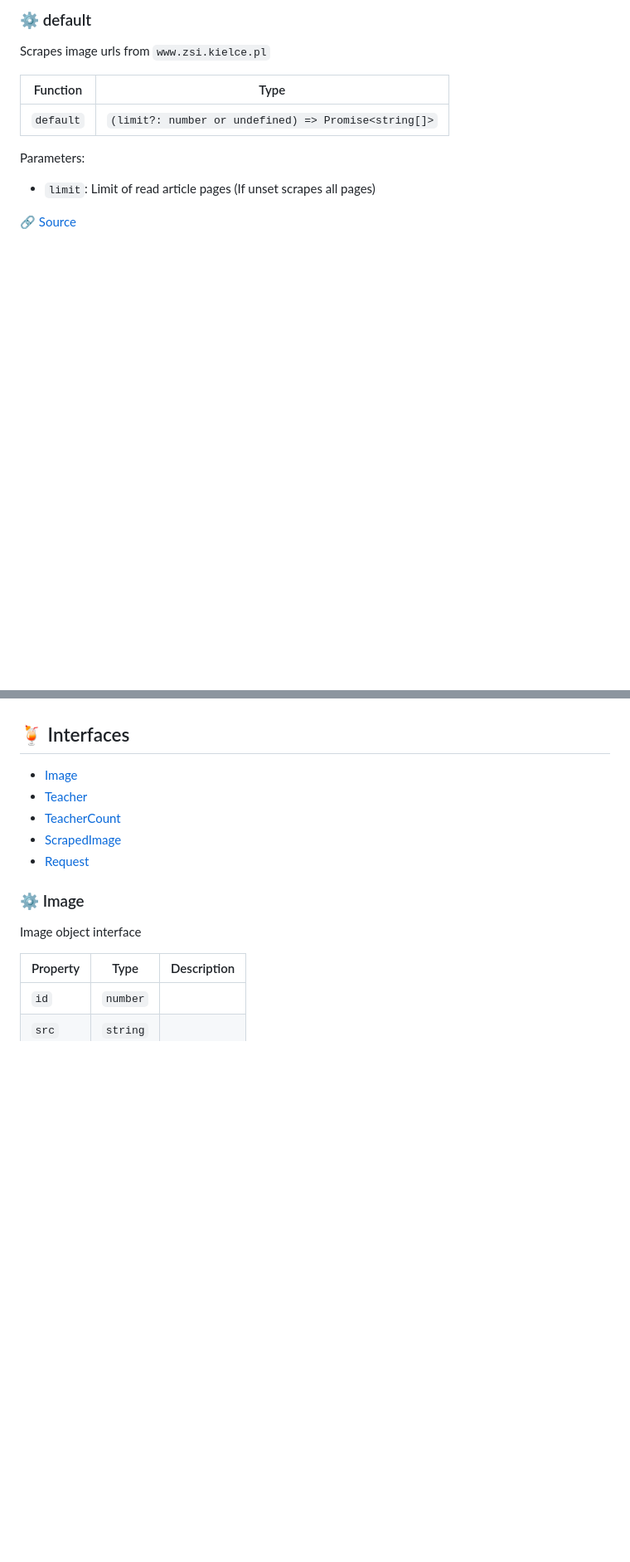
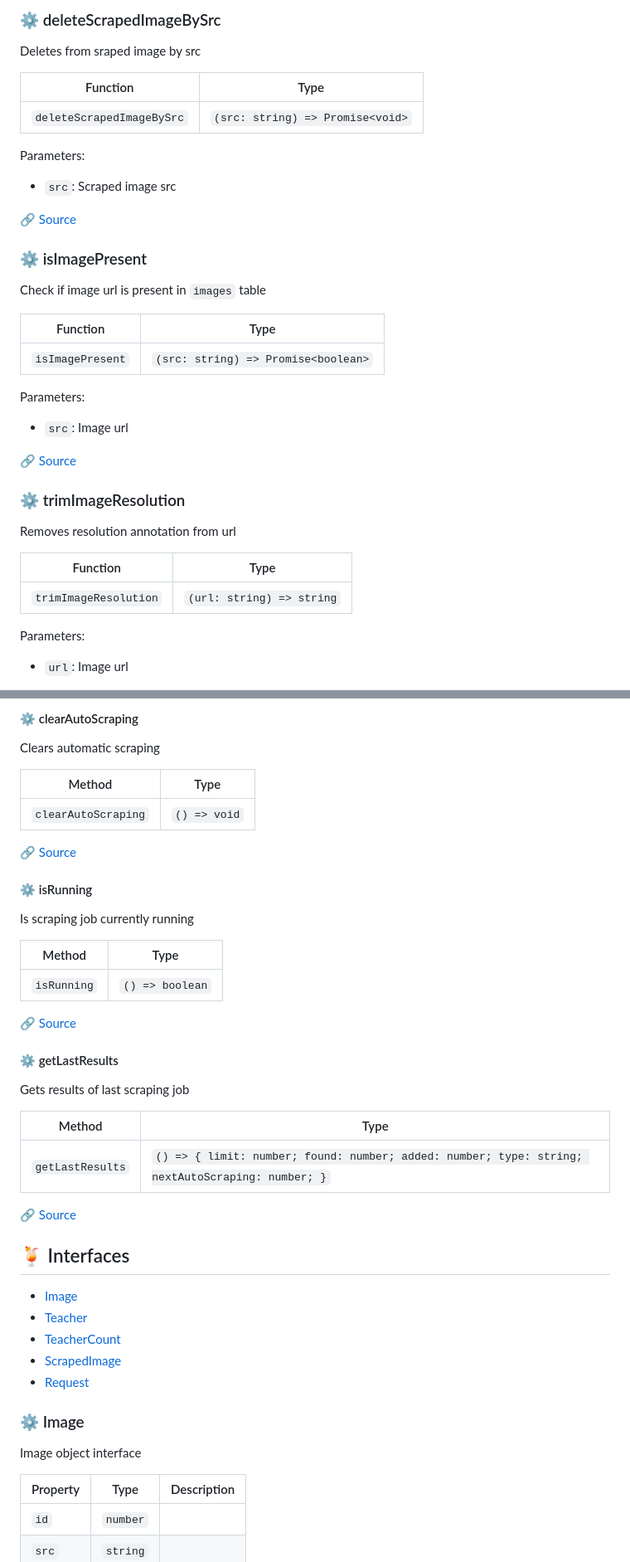
Before and after one commit to sutaC/Gwiazdy-ZSI, a Markdown page: DOCS.md, 2 parts joined by grey strips. Shown at 83% size. Rendered like a GitHub page; blank space fills up the shorter version.

```diff
--- a/DOCS.md
+++ b/DOCS.md
@@ -518,15 +532,44 @@ Parameters:
 
-### :gear: default
+### :gear: deleteScrapedImageBySrc
 
-Scrapes image urls from `www.zsi.kielce.pl`
+Deletes from sraped image by src
 
 | Function | Type |
 | ---------- | ---------- |
-| `default` | `(limit?: number or undefined) => Promise<string[]>` |
+| `deleteScrapedImageBySrc` | `(src: string) => Promise<void>` |
 
 Parameters:
 
-* `limit`: Limit of read article pages (If unset scrapes all pages)
+* `src`: Scraped image src
 
 
-[:link: Source](https://github.com/sutaC/Gwiazdy-ZSI/tree/main/src/data/scraper.ts#L7)
+[:link: Source](https://github.com/sutaC/Gwiazdy-ZSI/tree/main/src/data/db.ts#L625)
+
+### :gear: isImagePresent
+
+Check if image url is present in `images` table
+
+| Function | Type |
+| ---------- | ---------- |
+| `isImagePresent` | `(src: string) => Promise<boolean>` |
+
+Parameters:
+
+* `src`: Image url
+
+
+[:link: Source](https://github.com/sutaC/Gwiazdy-ZSI/tree/main/src/data/db.ts#L636)
+
+### :gear: trimImageResolution
+
+Removes resolution annotation from url
+
+| Function | Type |
+| ---------- | ---------- |
+| `trimImageResolution` | `(url: string) => string` |
+
+Parameters:
+
+* `url`: Image url
+
+
@@ -1126,3 +1230,32 @@ Parameters:
+#### :gear: clearAutoScraping
+
+Clears automatic scraping
+
+| Method | Type |
+| ---------- | ---------- |
+| `clearAutoScraping` | `() => void` |
+
+[:link: Source](https://github.com/sutaC/Gwiazdy-ZSI/tree/main/src/data/scraper.ts#L89)
+
+#### :gear: isRunning
+
+Is scraping job currently running
+
+| Method | Type |
+| ---------- | ---------- |
+| `isRunning` | `() => boolean` |
+
+[:link: Source](https://github.com/sutaC/Gwiazdy-ZSI/tree/main/src/data/scraper.ts#L98)
+
+#### :gear: getLastResults
+
+Gets results of last scraping job
+
+| Method | Type |
+| ---------- | ---------- |
+| `getLastResults` | `() => { limit: number; found: number; added: number; type: string; nextAutoScraping: number; }` |
+
+[:link: Source](https://github.com/sutaC/Gwiazdy-ZSI/tree/main/src/data/scraper.ts#L106)
 
 ## :tropical_drink: Interfaces
 
```
Also changed, not shown: other parts of DOCS.md (+153 -78 lines).
